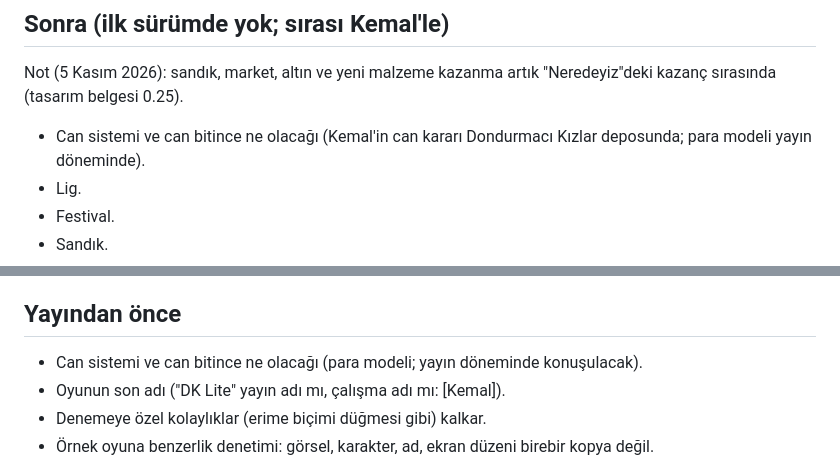
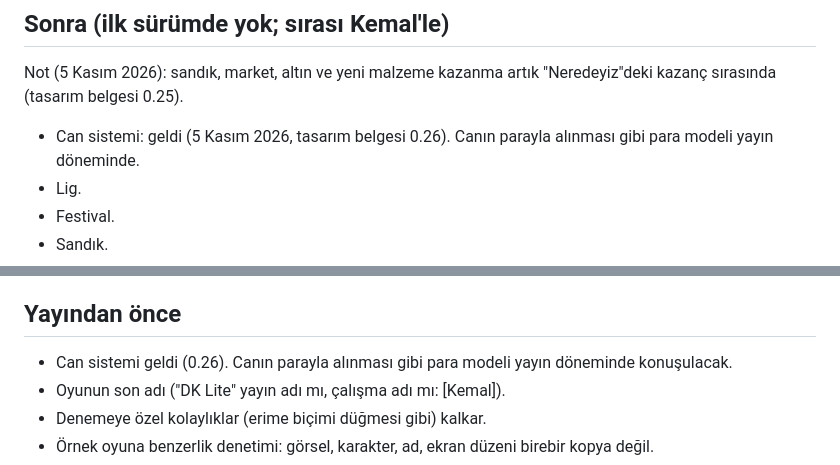
Before and after one commit to hkemal94/DK-Lite, a Markdown page: docs/yol-haritasi.md, 2 parts joined by grey strips. Rendered like a GitHub page.

```diff
--- a/docs/yol-haritasi.md
+++ b/docs/yol-haritasi.md
@@ -284,7 +284,7 @@ KKM dosyasındaki ilk risk "motivasyon düşer". Bunun için:
 
 Not (5 Kasım 2026): sandık, market, altın ve yeni malzeme kazanma artık "Neredeyiz"deki kazanç sırasında (tasarım belgesi 0.25).
 
-- Can sistemi ve can bitince ne olacağı (Kemal'in can kararı Dondurmacı Kızlar deposunda; para modeli yayın döneminde).
+- Can sistemi: geldi (5 Kasım 2026, tasarım belgesi 0.26). Canın parayla alınması gibi para modeli yayın döneminde.
 - Lig.
 - Festival.
 - Sandık.
@@ -320,7 +320,7 @@ Not (5 Kasım 2026): sandık, market, altın ve yeni malzeme kazanma artık "Ner
 
 ## Yayından önce
 
-- Can sistemi ve can bitince ne olacağı (para modeli; yayın döneminde konuşulacak).
+- Can sistemi geldi (0.26). Canın parayla alınması gibi para modeli yayın döneminde konuşulacak.
 - Oyunun son adı ("DK Lite" yayın adı mı, çalışma adı mı: [Kemal]).
 - Denemeye özel kolaylıklar (erime biçimi düğmesi gibi) kalkar.
 - Örnek oyuna benzerlik denetimi: görsel, karakter, ad, ekran düzeni birebir kopya değil.
```
Also changed, not shown: docs/tasarim-belgesi.md (+1 -1 lines).
